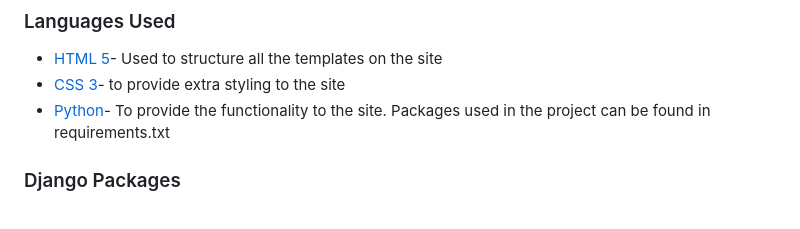
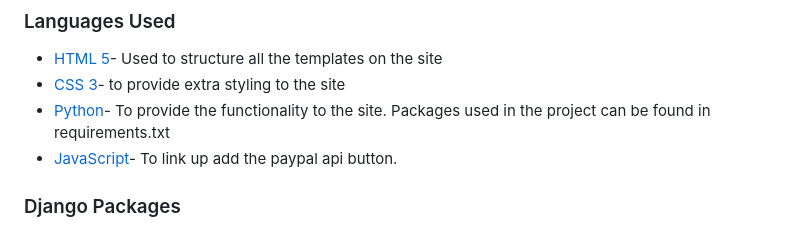
Before and after one commit to JakCrane/Assignment-3, a Markdown page: README.md, the part around the change. GitHub-like rendering.

```diff
--- a/README.md
+++ b/README.md
@@ -294,6 +294,7 @@ The admin site for comment model appears as shown [here](assets/features/admin-p
 * [HTML 5](https://en.wikipedia.org/wiki/HTML/)- Used to structure all the templates on the site
 * [CSS 3](https://en.wikipedia.org/wiki/CSS)- to provide extra styling to the site
 * [Python](https://www.python.org/)- To provide the functionality to the site. Packages used in the project can be found in requirements.txt
+* [JavaScript](https://www.javascript.org/)- To link up add the paypal api button.
 
 ### Django Packages
 
```
Also changed, not shown: cafcafproj/media/media_images/falafel_wrap.jpg (added), cafcafproj/media/media_images/falafel_wrap_huIdRwC.jpg (added), 6 other files.
